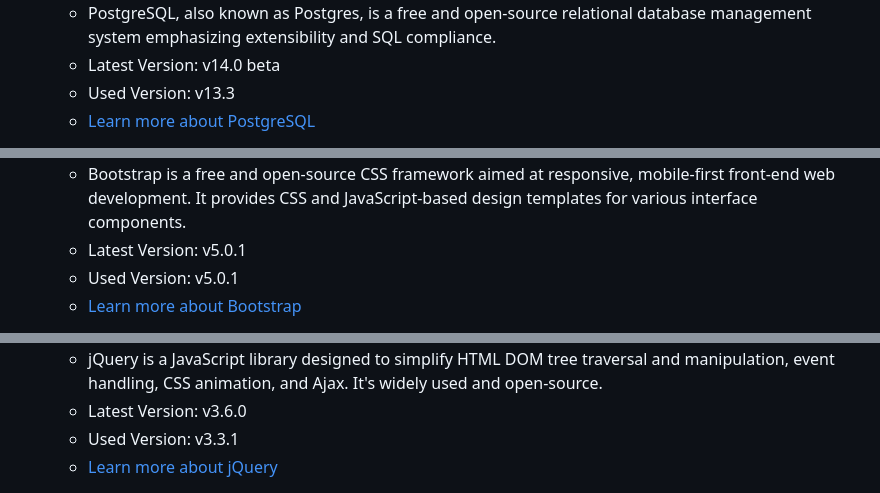
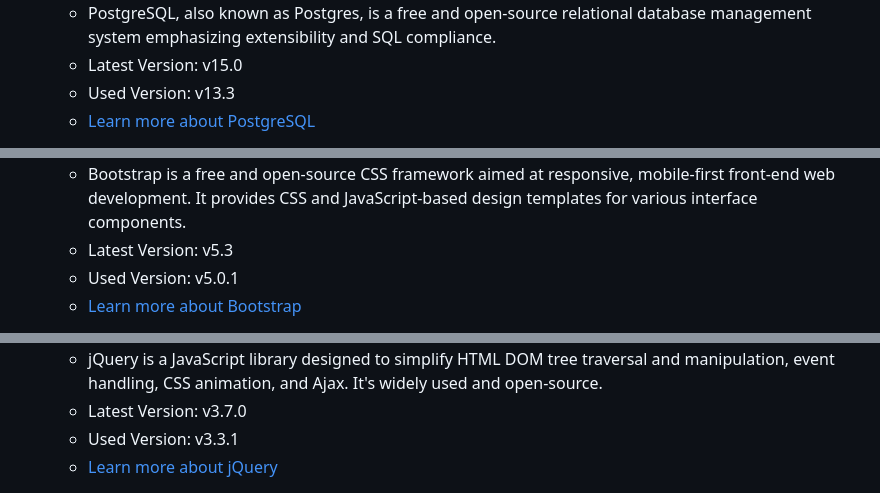
Before and after one commit to Nouh00/Med_clinic, a Markdown page: README.md, 3 parts joined by grey strips. GitHub-like rendering.

```diff
--- a/README.md
+++ b/README.md
@@ -121,6 +119,6 @@ This interface allows doctors to view detailed information about a prescription.
 - **PostgreSQL**
   - PostgreSQL, also known as Postgres, is a free and open-source relational database management system emphasizing extensibility and SQL compliance.
-  - Latest Version: v14.0 beta
+  - Latest Version: v15.0
   - Used Version: v13.3
   - [Learn more about PostgreSQL](https://www.postgresql.org/)
 
@@ -128,7 +125,7 @@ This interface allows doctors to view detailed information about a prescription.
 
 - **Bootstrap**
   - Bootstrap is a free and open-source CSS framework aimed at responsive, mobile-first front-end web development. It provides CSS and JavaScript-based design templates for various interface components.
-  - Latest Version: v5.0.1
+  - Latest Version: v5.3
   - Used Version: v5.0.1
   - [Learn more about Bootstrap](https://getbootstrap.com/)
 
@@ -136,6 +132,6 @@ This interface allows doctors to view detailed information about a prescription.
 
 - **jQuery**
   - jQuery is a JavaScript library designed to simplify HTML DOM tree traversal and manipulation, event handling, CSS animation, and Ajax. It's widely used and open-source.
-  - Latest Version: v3.6.0
+  - Latest Version: v3.7.0
   - Used Version: v3.3.1
   - [Learn more about jQuery](https://jquery.com/)
```
Also changed, not shown: other parts of README.md (+14 -20 lines).
